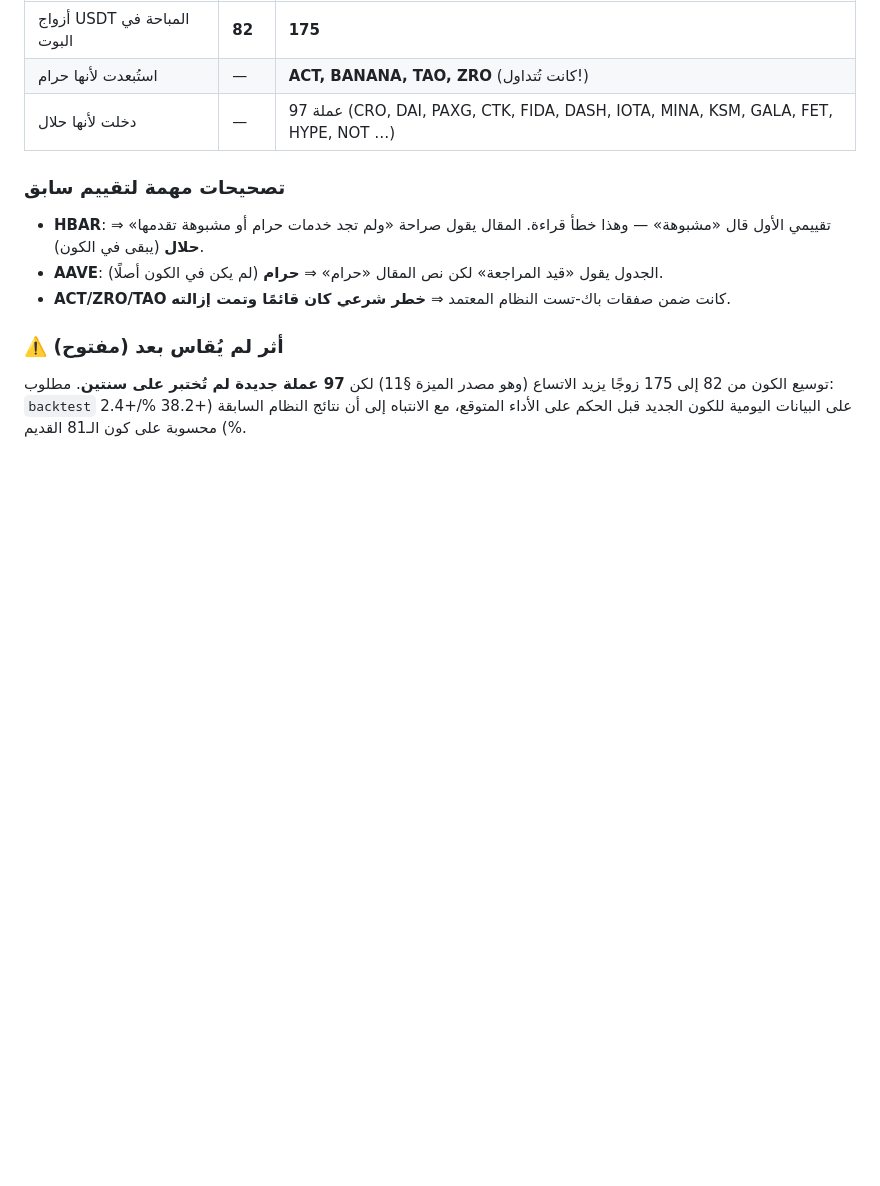
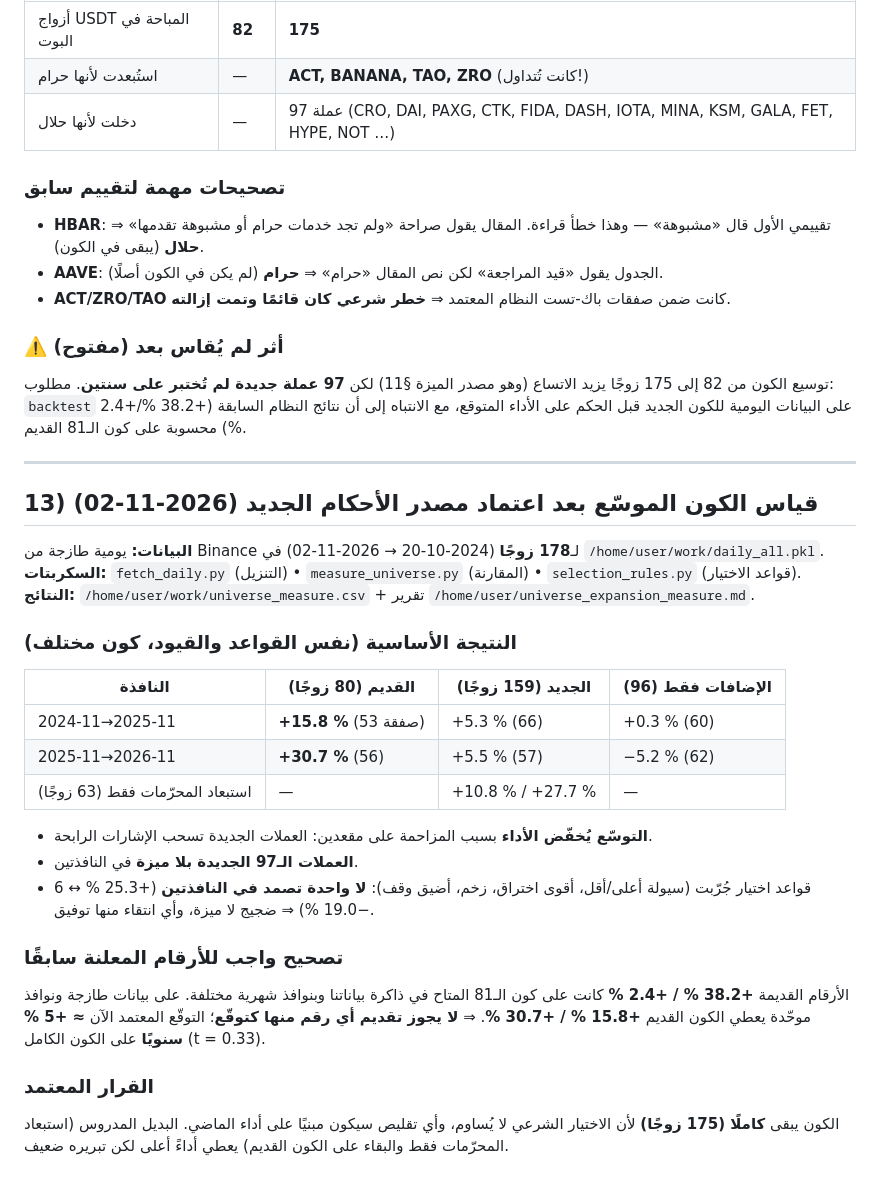
Before and after one commit to turky4500/binance-spot-usdt-signal-bot, a Markdown page: handoff.md, the part around the change. Drawn GitHub-style; blank space fills up the shorter version.

Commit message:
docs(handoff): قياس الكون الموسّع — التوسّع يخفّض الأداء ولا قاعدة اختيار تصمد

```diff
--- a/handoff.md
+++ b/handoff.md
@@ -302,3 +302,28 @@ curl -X POST -H "Authorization: Bearer <PAT>" -H "Accept: application/vnd.github
 
 ### ⚠️ أثر لم يُقاس بعد (مفتوح)
 توسيع الكون من 82 إلى 175 زوجًا يزيد الاتساع (وهو مصدر الميزة §11) لكن **97 عملة جديدة لم تُختبر على سنتين**. مطلوب: `backtest` على البيانات اليومية للكون الجديد قبل الحكم على الأداء المتوقع، مع الانتباه إلى أن نتائج النظام السابقة (+38.2 %/+2.4 %) محسوبة على كون الـ81 القديم.
+
+---
+
+## 13) قياس الكون الموسّع بعد اعتماد مصدر الأحكام الجديد (2026-11-02)
+
+**البيانات:** يومية طازجة من Binance لـ**178 زوجًا** (2024-10-20 → 2026-11-02) في `/home/user/work/daily_all.pkl`.
+**السكربتات:** `fetch_daily.py` (التنزيل) • `measure_universe.py` (المقارنة) • `selection_rules.py` (قواعد الاختيار).
+**النتائج:** `/home/user/work/universe_measure.csv` + تقرير `/home/user/universe_expansion_measure.md`.
+
+### النتيجة الأساسية (نفس القواعد والقيود، كون مختلف)
+| النافذة | القديم (80 زوجًا) | الجديد (159 زوجًا) | الإضافات فقط (96) |
+|---|---|---|---|
+| 2024-11→2025-11 | **+15.8 %** (53 صفقة) | +5.3 % (66) | +0.3 % (60) |
+| 2025-11→2026-11 | **+30.7 %** (56) | +5.5 % (57) | −5.2 % (62) |
+| استبعاد المحرّمات فقط (63 زوجًا) | — | +10.8 % / +27.7 % | — |
+
+- **التوسّع يُخفّض الأداء** بسبب المزاحمة على مقعدين: العملات الجديدة تسحب الإشارات الرابحة.
+- **العملات الـ97 الجديدة بلا ميزة** في النافذتين.
+- 6 قواعد اختيار جُرّبت (سيولة أعلى/أقل، أقوى اختراق، زخم، أضيق وقف): **لا واحدة تصمد في النافذتين** (+25.3 % ↔ −19.0 %) ⇒ ضجيج لا ميزة، وأي انتقاء منها توفيق.
+
+### تصحيح واجب للأرقام المعلنة سابقًا
+الأرقام القديمة **+38.2 % / +2.4 %** كانت على كون الـ81 المتاح في ذاكرة بياناتنا وبنوافذ شهرية مختلفة. على بيانات طازجة ونوافذ موحّدة يعطي الكون القديم **+15.8 % / +30.7 %**. ⇒ **لا يجوز تقديم أي رقم منها كتوقّع**؛ التوقّع المعتمد الآن **≈ +5 % سنويًا** على الكون الكامل (t = 0.33).
+
+### القرار المعتمد
+الكون يبقى **كاملًا (175 زوجًا)** لأن الاختيار الشرعي لا يُساوم، وأي تقليص سيكون مبنيًا على أداء الماضي. البديل المدروس (استبعاد المحرّمات فقط والبقاء على الكون القديم) يعطي أداءً أعلى لكن تبريره ضعيف.
```
